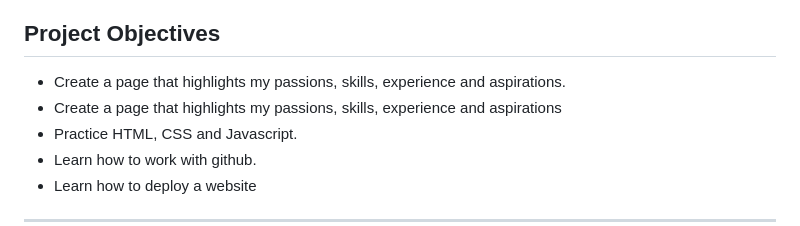
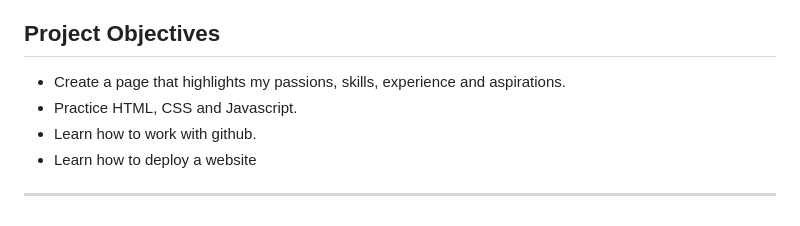
Before and after one commit to RuichaoTang/PersonalHomePage, a Markdown page: README.md, the part around the change. GitHub-like rendering.

```diff
--- a/README.md
+++ b/README.md
@@ -7,7 +7,6 @@ This is a Web Development course assignment. And here is the course link.
 ---
 ## Project Objectives
   - Create a page that highlights my passions, skills, experience and aspirations.
-  - Create a page that highlights my passions, skills, experience and aspirations
   - Practice HTML, CSS and Javascript.
   - Learn how to work with github.
   - Learn how to deploy a website
```
